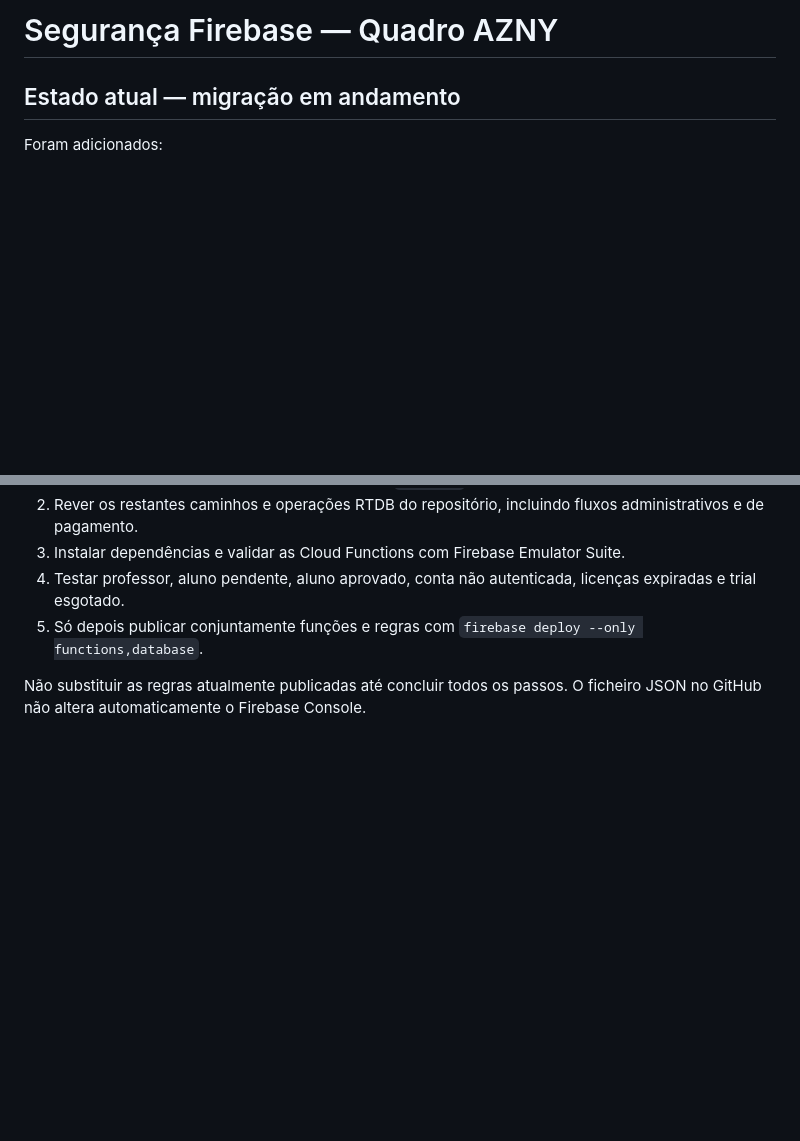
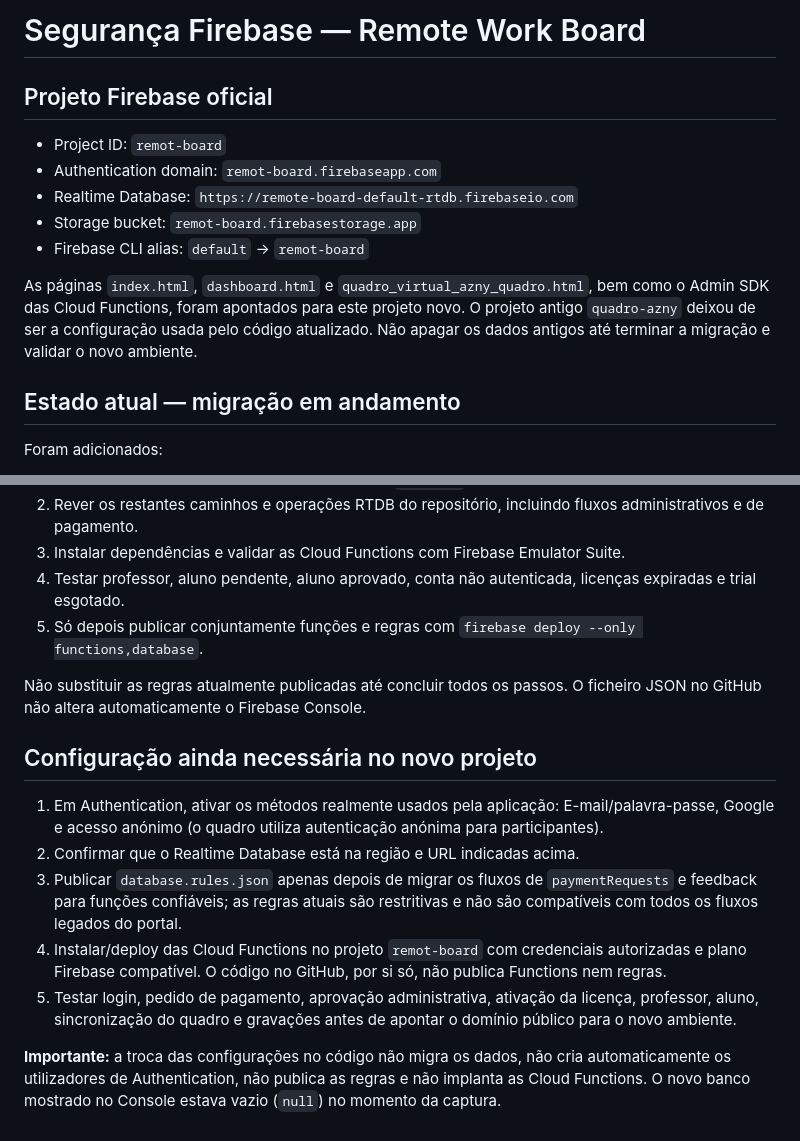
Before and after one commit to mateus-max/QUADRO-AZNY, a Markdown page: FIREBASE_SECURITY_MIGRATION.md, 2 parts joined by grey strips. Rendered like a GitHub page; blank space fills up the shorter version.

Commit message:
Document new official Firebase project and remaining setup

```diff
--- a/FIREBASE_SECURITY_MIGRATION.md
+++ b/FIREBASE_SECURITY_MIGRATION.md
@@ -1,4 +1,15 @@
-# Segurança Firebase — Quadro AZNY
+# Segurança Firebase — Remote Work Board
+
+## Projeto Firebase oficial
+
+- Project ID: `remot-board`
+- Authentication domain: `remot-board.firebaseapp.com`
+- Realtime Database: `https://remote-board-default-rtdb.firebaseio.com`
+- Storage bucket: `remot-board.firebasestorage.app`
+- Firebase CLI alias: `default` → `remot-board`
+
+As páginas `index.html`, `dashboard.html` e `quadro_virtual_azny_quadro.html`, bem como o Admin SDK das Cloud Functions, foram apontados para este projeto novo. O projeto antigo `quadro-azny` deixou de ser a configuração usada pelo código atualizado. Não apagar os dados antigos até terminar a migração e validar o novo ambiente.
+
 
 ## Estado atual — migração em andamento
 
@@ -41,3 +52,13 @@ Aluno aprovado:
 5. Só depois publicar conjuntamente funções e regras com `firebase deploy --only functions,database`.
 
 Não substituir as regras atualmente publicadas até concluir todos os passos. O ficheiro JSON no GitHub não altera automaticamente o Firebase Console.
+
+## Configuração ainda necessária no novo projeto
+
+1. Em Authentication, ativar os métodos realmente usados pela aplicação: E-mail/palavra-passe, Google e acesso anónimo (o quadro utiliza autenticação anónima para participantes).
+2. Confirmar que o Realtime Database está na região e URL indicadas acima.
+3. Publicar `database.rules.json` apenas depois de migrar os fluxos de `paymentRequests` e feedback para funções confiáveis; as regras atuais são restritivas e não são compatíveis com todos os fluxos legados do portal.
+4. Instalar/deploy das Cloud Functions no projeto `remot-board` com credenciais autorizadas e plano Firebase compatível. O código no GitHub, por si só, não publica Functions nem regras.
+5. Testar login, pedido de pagamento, aprovação administrativa, ativação da licença, professor, aluno, sincronização do quadro e gravações antes de apontar o domínio público para o novo ambiente.
+
+**Importante:** a troca das configurações no código não migra os dados, não cria automaticamente os utilizadores de Authentication, não publica as regras e não implanta as Cloud Functions. O novo banco mostrado no Console estava vazio (`null`) no momento da captura.
```
